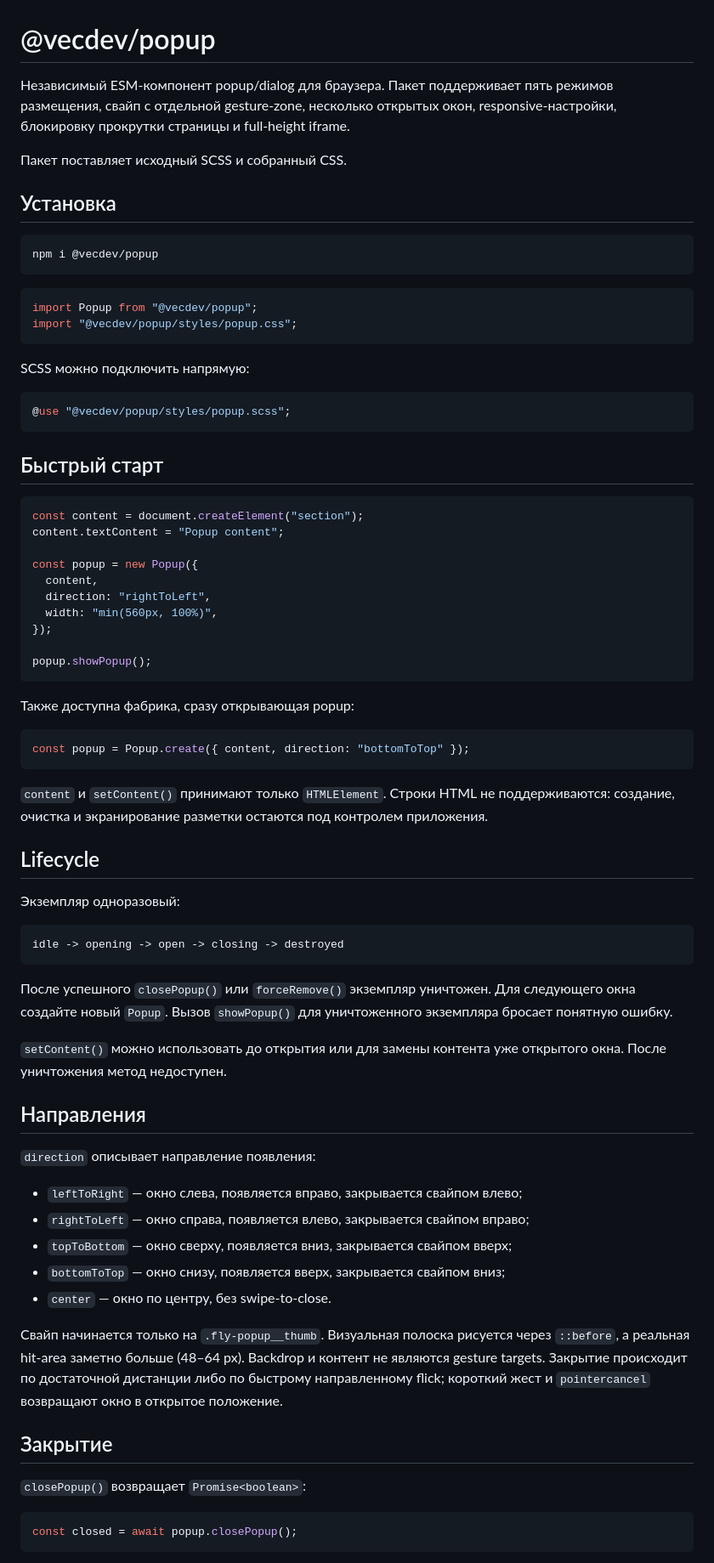
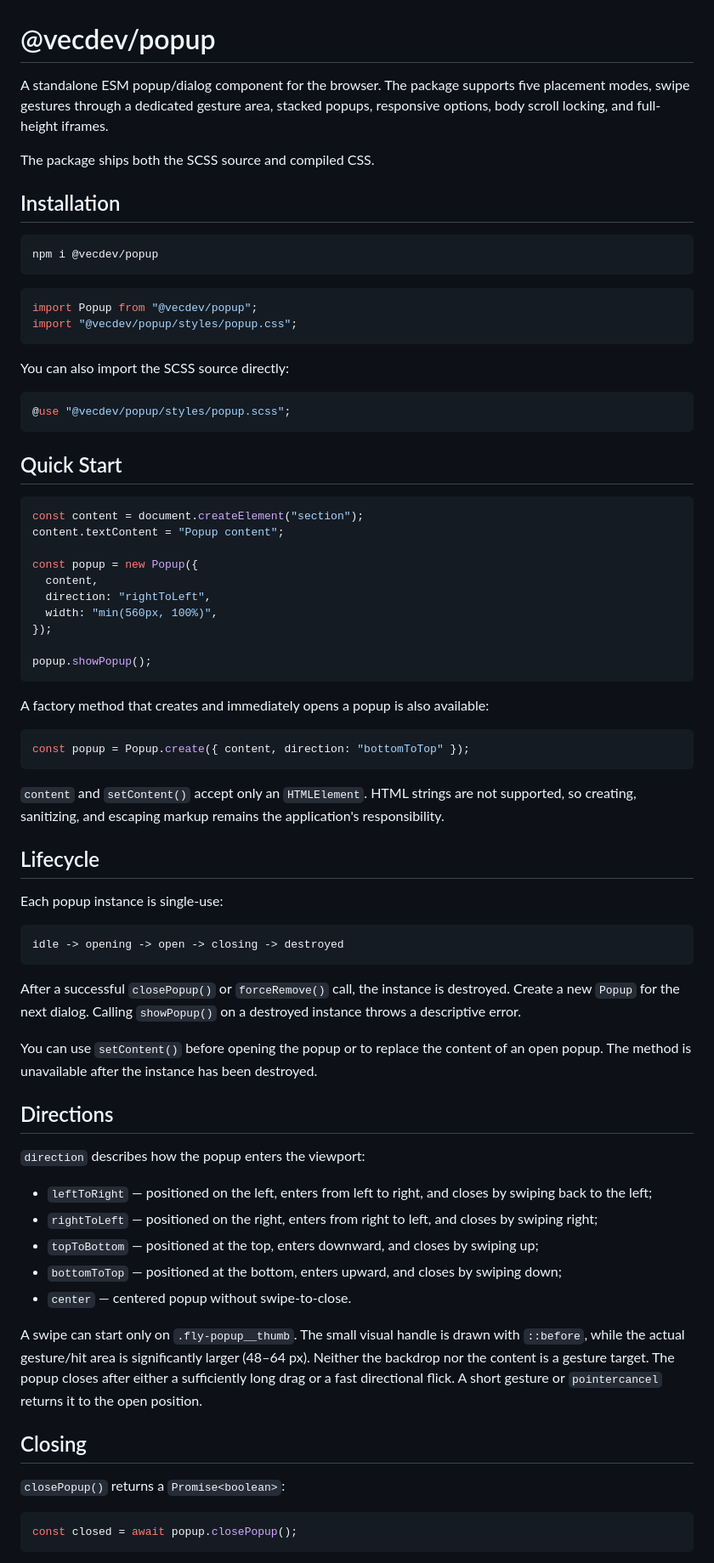
Before and after one commit to Kerr9111/popup, a Markdown page: README.md, the part around one of its changes. Shown at 85% size. Drawn GitHub-style.

Commit message:
docs: translate README to English

````diff
--- a/README.md
+++ b/README.md
@@ -1,12 +1,12 @@
 # @vecdev/popup
 
-Независимый ESM-компонент popup/dialog для браузера. Пакет поддерживает пять
-режимов размещения, свайп с отдельной gesture-zone, несколько открытых окон,
-responsive-настройки, блокировку прокрутки страницы и full-height iframe.
+A standalone ESM popup/dialog component for the browser. The package supports
+five placement modes, swipe gestures through a dedicated gesture area, stacked
+popups, responsive options, body scroll locking, and full-height iframes.
 
-Пакет поставляет исходный SCSS и собранный CSS.
+The package ships both the SCSS source and compiled CSS.
 
-## Установка
+## Installation
 
 ```bash
 npm i @vecdev/popup
@@ -17,13 +17,13 @@ import Popup from "@vecdev/popup";
 import "@vecdev/popup/styles/popup.css";
 ```
 
-SCSS можно подключить напрямую:
+You can also import the SCSS source directly:
 
 ```scss
 @use "@vecdev/popup/styles/popup.scss";
 ```
 
-## Быстрый старт
+## Quick Start
 
 ```js
 const content = document.createElement("section");
@@ -38,50 +38,50 @@ const popup = new Popup({
 popup.showPopup();
 ```
 
-Также доступна фабрика, сразу открывающая popup:
+A factory method that creates and immediately opens a popup is also available:
 
 ```js
 const popup = Popup.create({ content, direction: "bottomToTop" });
 ```
 
-`content` и `setContent()` принимают только `HTMLElement`. Строки HTML не
-поддерживаются: создание, очистка и экранирование разметки остаются под
-контролем приложения.
+`content` and `setContent()` accept only an `HTMLElement`. HTML strings are not
+supported, so creating, sanitizing, and escaping markup remains the
+application's responsibility.
 
 ## Lifecycle
 
-Экземпляр одноразовый:
+Each popup instance is single-use:
 
 ```text
 idle -> opening -> open -> closing -> destroyed
 ```
 
-После успешного `closePopup()` или `forceRemove()` экземпляр уничтожен. Для
-следующего окна создайте новый `Popup`. Вызов `showPopup()` для уничтоженного
-экземпляра бросает понятную ошибку.
+After a successful `closePopup()` or `forceRemove()` call, the instance is
+destroyed. Create a new `Popup` for the next dialog. Calling `showPopup()` on a
+destroyed instance throws a descriptive error.
 
-`setContent()` можно использовать до открытия или для замены контента уже
-открытого окна. После уничтожения метод недоступен.
+You can use `setContent()` before opening the popup or to replace the content of
+an open popup. The method is unavailable after the instance has been destroyed.
 
-## Направления
+## Directions
 
-`direction` описывает направление появления:
+`direction` describes how the popup enters the viewport:
 
-- `leftToRight` — окно слева, появляется вправо, закрывается свайпом влево;
-- `rightToLeft` — окно справа, появляется влево, закрывается свайпом вправо;
-- `topToBottom` — окно сверху, появляется вниз, закрывается свайпом вверх;
-- `bottomToTop` — окно снизу, появляется вверх, закрывается свайпом вниз;
-- `center` — окно по центру, без swipe-to-close.
+- `leftToRight` — positioned on the left, enters from left to right, and closes by swiping back to the left;
+- `rightToLeft` — positioned on the right, enters from right to left, and closes by swiping right;
+- `topToBottom` — positioned at the top, enters downward, and closes by swiping up;
+- `bottomToTop` — positioned at the bottom, enters upward, and closes by swiping down;
+- `center` — centered popup without swipe-to-close.
 
-Свайп начинается только на `.fly-popup__thumb`. Визуальная полоска рисуется
-через `::before`, а реальная hit-area заметно больше (48–64 px). Backdrop и
-контент не являются gesture targets. Закрытие происходит по достаточной
-дистанции либо по быстрому направленному flick; короткий жест и
-`pointercancel` возвращают окно в открытое положение.
+A swipe can start only on `.fly-popup__thumb`. The small visual handle is drawn
+with `::before`, while the actual gesture/hit area is significantly larger
+(48–64 px). Neither the backdrop nor the content is a gesture target. The popup
+closes after either a sufficiently long drag or a fast directional flick. A
+short gesture or `pointercancel` returns it to the open position.
 
-## Закрытие
+## Closing
 
-`closePopup()` возвращает `Promise<boolean>`:
+`closePopup()` returns a `Promise<boolean>`:
 
 ```js
 const closed = await popup.closePopup();
````
Also changed, not shown: other parts of README.md (+63 -59 lines).
